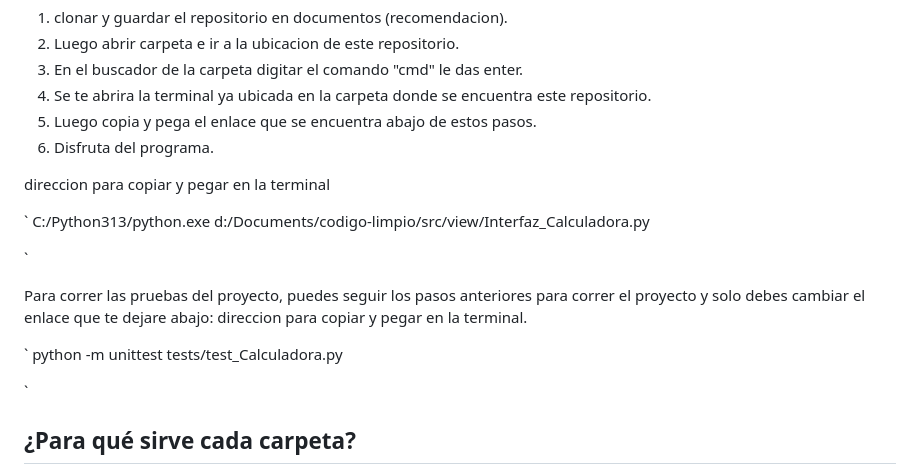
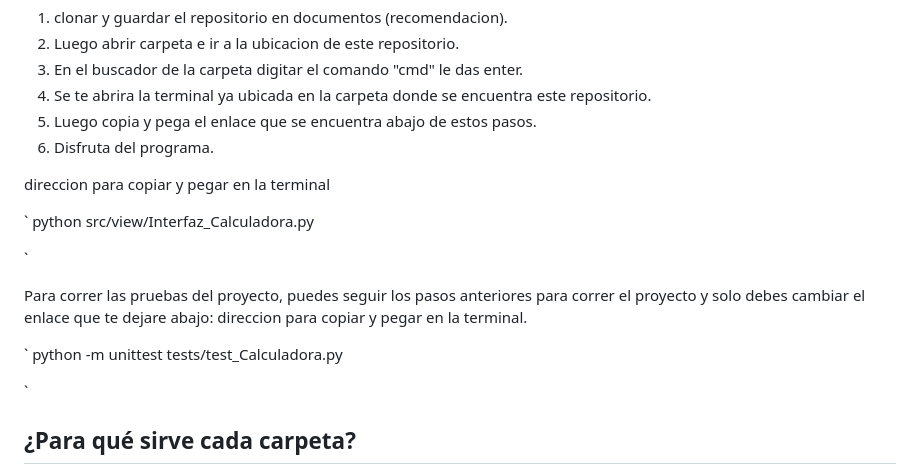
Before and after one commit to David123Taborda/codigo-limpio, a Markdown page: README.md, the part around the change. Drawn GitHub-style.

```diff
--- a/README.md
+++ b/README.md
@@ -68,7 +68,7 @@ Para correr el proyecto debes hacer los siguientes pasos:
 direccion para copiar y pegar en la terminal
 
 `
-C:/Python313/python.exe d:/Documents/codigo-limpio/src/view/Interfaz_Calculadora.py
+    python src/view/Interfaz_Calculadora.py
 
 `
 
@@ -76,7 +76,7 @@ Para correr las pruebas del proyecto, puedes seguir los pasos anteriores para co
 direccion para copiar y pegar en la terminal.
 
 `
-python -m unittest tests/test_Calculadora.py
+    python -m unittest tests/test_Calculadora.py
 
 `
 
```
